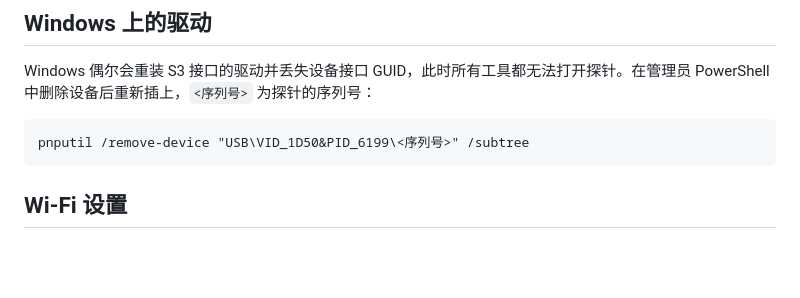
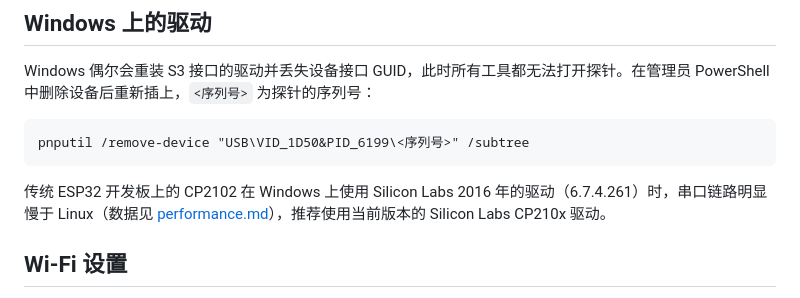
Before and after one commit to Jiu-xiao/XRDAP-ESP, a Markdown page: docs/connections.md, the part around the change. GitHub-like rendering; blank space fills up the shorter version.

Commit message:
docs: the classic ESP32's CP2102 on Windows with the 2016 Silicon Labs driver; a current CP210x driver

````diff
--- a/docs/connections.md
+++ b/docs/connections.md
@@ -90,6 +90,8 @@ Windows 偶尔会重装 S3 接口的驱动并丢失设备接口 GUID，此时所
 pnputil /remove-device "USB\VID_1D50&PID_6199\<序列号>" /subtree
 ```
 
+传统 ESP32 开发板上的 CP2102 在 Windows 上使用 Silicon Labs 2016 年的驱动（6.7.4.261）时，串口链路明显慢于 Linux（数据见 [performance.md](performance.md#传统-esp32-在-windows-上的串口)），推荐使用当前版本的 Silicon Labs CP210x 驱动。
+
 ## Wi-Fi 设置
 
 探针作为 Wi-Fi 客户端连接已有的热点。ESP32 系列的 Wi-Fi 工作在 2.4 GHz 频段；路由器常把两个频段合用一个名字，探针连不上时先确认 2.4 GHz 频段已打开。填写密码时认证方式为 WPA2-Personal，不填密码为开放网络。热点名为 1 到 32 字节，密码为 8 到 63 字节。
````
Also changed, not shown: docs/connections.en.md (+2 -0 lines).
